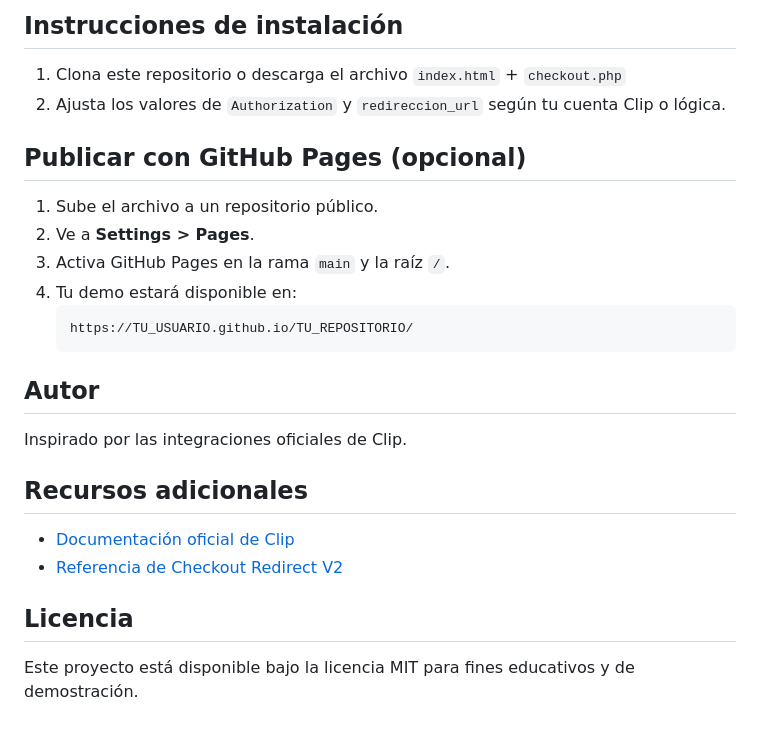
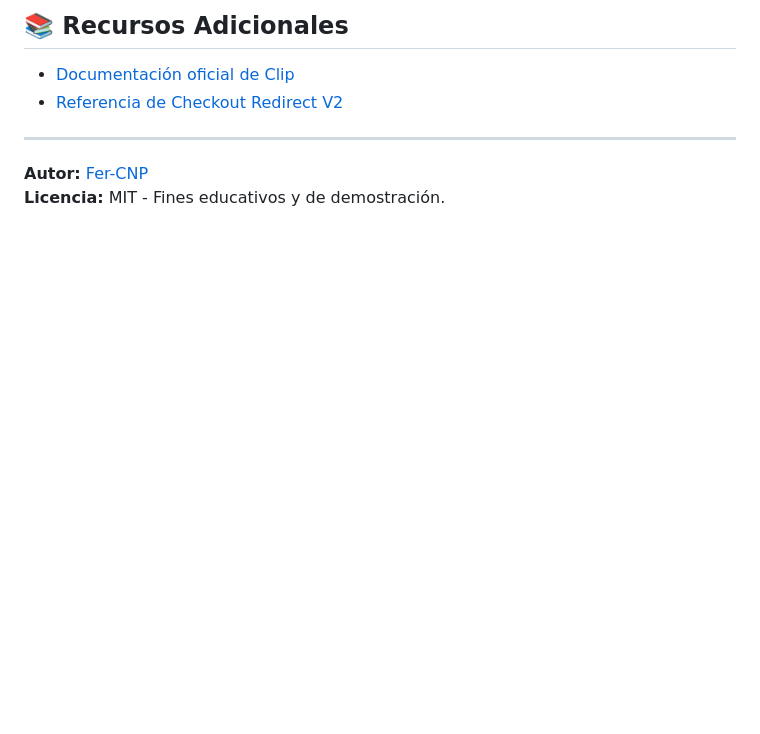
Before and after one commit to Fer-CNP/Demo_Redirect_v2, a Markdown page: README.md, the part around one of its changes. Rendered like a GitHub page; blank space fills up the shorter version.

````diff
--- a/README.md
+++ b/README.md
@@ -61,28 +52,9 @@ Incluye tres artículos:
 
-## Instrucciones de instalación
-
-1. Clona este repositorio o descarga el archivo `index.html` + `checkout.php`
-2. Ajusta los valores de `Authorization` y `redireccion_url` según tu cuenta Clip o lógica.
-
-## Publicar con GitHub Pages (opcional)
-
-1. Sube el archivo a un repositorio público.
-2. Ve a **Settings > Pages**.
-3. Activa GitHub Pages en la rama `main` y la raíz `/`.
-4. Tu demo estará disponible en:
-   ```
-   https://TU_USUARIO.github.io/TU_REPOSITORIO/
-   ```
-
-##  Autor
-
-Inspirado por las integraciones oficiales de Clip.
-
-## Recursos adicionales
+## 📚 Recursos Adicionales
 
 - [Documentación oficial de Clip](https://developer.clip.mx)
 - [Referencia de Checkout Redirect V2](https://developer.clip.mx/reference/redirect-v2)
 
-## Licencia
-
-Este proyecto está disponible bajo la licencia MIT para fines educativos y de demostración.
+---
+**Autor:** [Fer-CNP](https://github.com/Fer-CNP)
+**Licencia:** MIT - Fines educativos y de demostración.
````
Also changed, not shown: other parts of README.md (+36 -45 lines).
